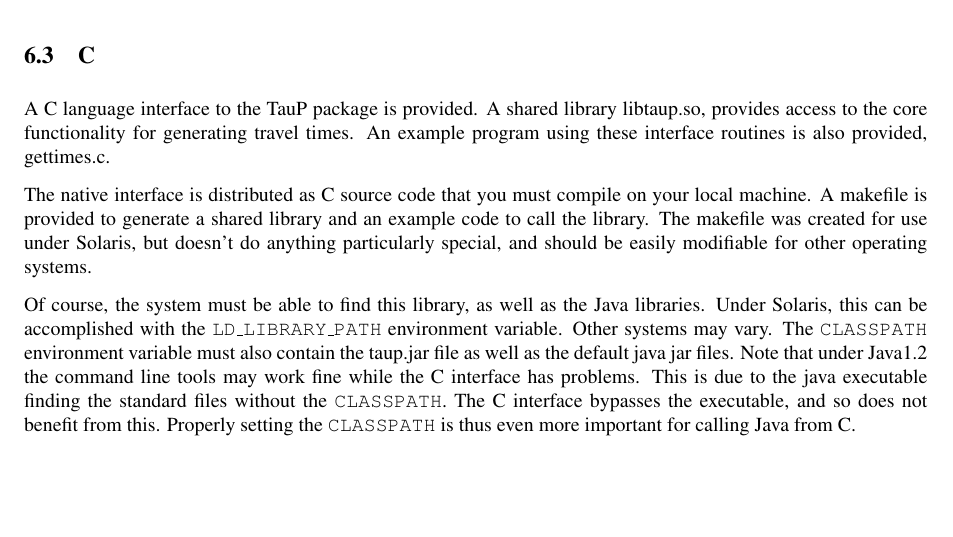
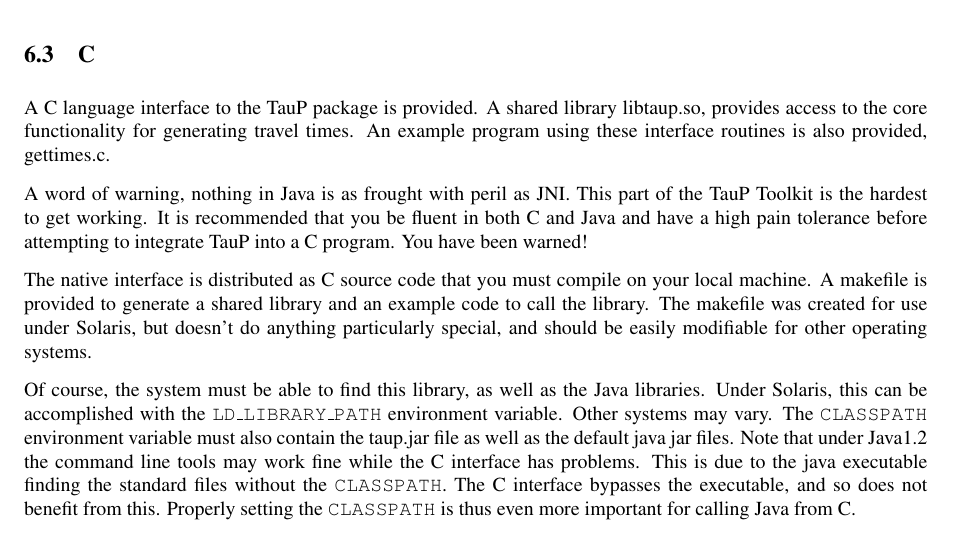
Before and after one commit to crotwell/TauP, a LaTeX document (latex/taup.tex, which reads latex/programming.tex): part of page 27 of 35, cut so that both start at the same text, the shorter picture padded with empty space. Compiled offline with pdfLaTeX.

Commit message:
[svn r22442] warning about jni being hard
--HG--
branch : TauP

```diff
--- a/latex/programming.tex
+++ b/latex/programming.tex
@@ -228,6 +228,10 @@
 times. An example program using these interface routines is also provided,
 gettimes.c.
 
+A word of warning, nothing in Java is as frought with peril as JNI. This part of the TauP Toolkit is the hardest to get working. It is recommended that you be
+fluent in both C and Java and have a high pain tolerance before attempting to
+integrate TauP into a C program. You have been warned!
+
 
 The native interface is distributed as C source code that you must compile
 on your local machine. A makefile is provided to generate a shared library
```
